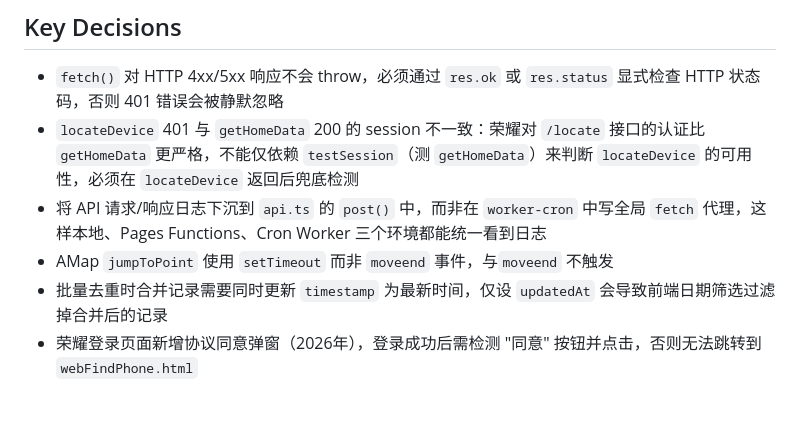
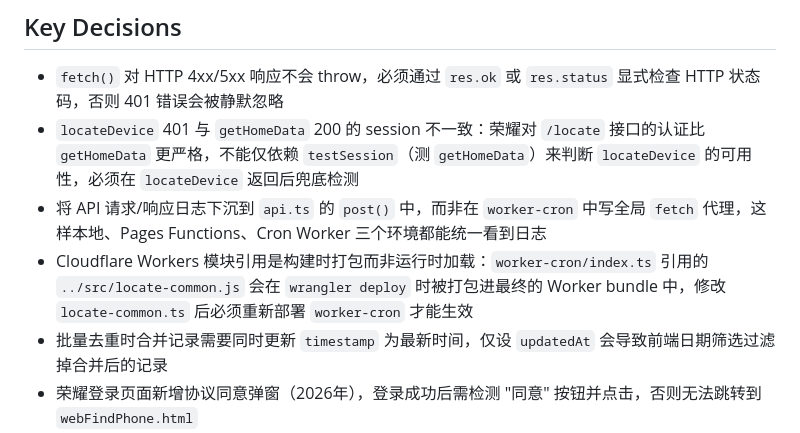
Before and after one commit to MarvinXu/honor-trace, a Markdown page: AGENTS.md, the part around the change. Drawn GitHub-style; blank space fills up the shorter version.

```diff
--- a/AGENTS.md
+++ b/AGENTS.md
@@ -199,7 +199,7 @@ Playwright 只用于登录获取 cookies，后续 API 请求通过原生 `fetch`
 - `fetch()` 对 HTTP 4xx/5xx 响应不会 throw，必须通过 `res.ok` 或 `res.status` 显式检查 HTTP 状态码，否则 401 错误会被静默忽略
 - `locateDevice` 401 与 `getHomeData` 200 的 session 不一致：荣耀对 `/locate` 接口的认证比 `getHomeData` 更严格，不能仅依赖 `testSession`（测 `getHomeData`）来判断 `locateDevice` 的可用性，必须在 `locateDevice` 返回后兜底检测
 - 将 API 请求/响应日志下沉到 `api.ts` 的 `post()` 中，而非在 `worker-cron` 中写全局 `fetch` 代理，这样本地、Pages Functions、Cron Worker 三个环境都能统一看到日志
-- AMap `jumpToPoint` 使用 `setTimeout` 而非 `moveend` 事件，与`moveend` 不触发
+- Cloudflare Workers 模块引用是构建时打包而非运行时加载：`worker-cron/index.ts` 引用的 `../src/locate-common.js` 会在 `wrangler deploy` 时被打包进最终的 Worker bundle 中，修改 `locate-common.ts` 后必须重新部署 `worker-cron` 才能生效
 - 批量去重时合并记录需要同时更新 `timestamp` 为最新时间，仅设 `updatedAt` 会导致前端日期筛选过滤掉合并后的记录
 - 荣耀登录页面新增协议同意弹窗（2026年），登录成功后需检测 "同意" 按钮并点击，否则无法跳转到 `webFindPhone.html`
 - `LocationRecord` 新增 `id` 自增字段（`data/.id-counter` 维护计数器），删除优先按 `id` 精确匹配，向后兼容 `account+timestamp`
```
